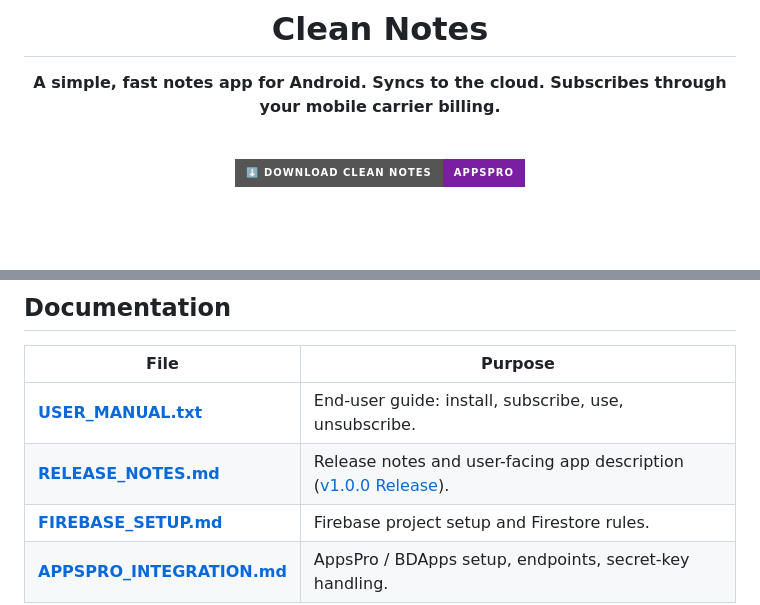
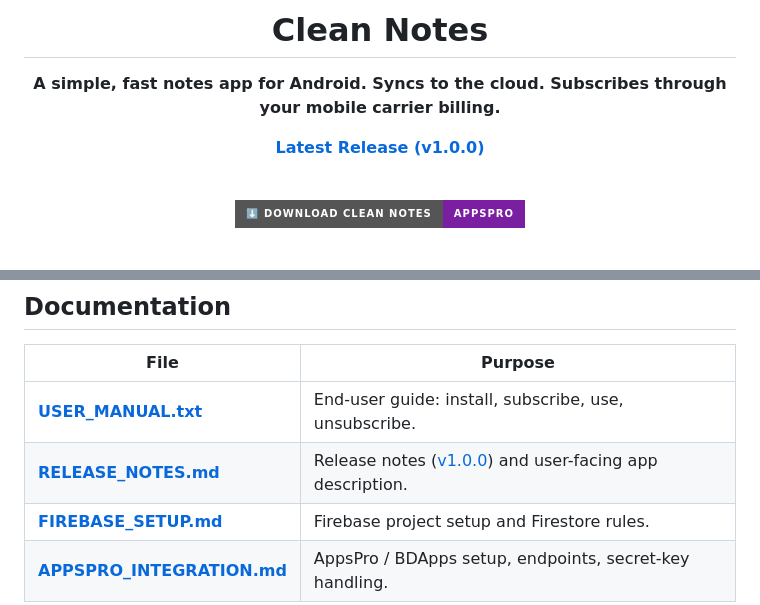
Before and after one commit to AbirHasanArko/Clean-Notes, a Markdown page: README.md, 2 parts joined by grey strips. Drawn GitHub-style; badges without logos; blank space fills up the shorter version.

Commit message:
docs: add latest release link to README.md

```diff
--- a/README.md
+++ b/README.md
@@ -3,6 +3,8 @@
 # Clean Notes
 
 **A simple, fast notes app for Android. Syncs to the cloud. Subscribes through your mobile carrier billing.**
+
+**[Latest Release (v1.0.0)](https://github.com/AbirHasanArko/Clean-Notes/releases/tag/v1.0.0)**
 
 <br>
 
@@ -214,7 +216,7 @@ The signed APK lands at
 | File | Purpose |
 |---|---|
 | **[USER_MANUAL.txt](./USER_MANUAL.txt)** | End-user guide: install, subscribe, use, unsubscribe. |
-| **[RELEASE_NOTES.md](./RELEASE_NOTES.md)** | Release notes and user-facing app description ([v1.0.0 Release](https://github.com/AbirHasanArko/Clean-Notes/releases/tag/v1.0.0)). |
+| **[RELEASE_NOTES.md](./RELEASE_NOTES.md)** | Release notes ([v1.0.0](https://github.com/AbirHasanArko/Clean-Notes/releases/tag/v1.0.0)) and user-facing app description. |
 | **[FIREBASE_SETUP.md](./FIREBASE_SETUP.md)** | Firebase project setup and Firestore rules. |
 | **[APPSPRO_INTEGRATION.md](./APPSPRO_INTEGRATION.md)** | AppsPro / BDApps setup, endpoints, secret-key handling. |
 
```
